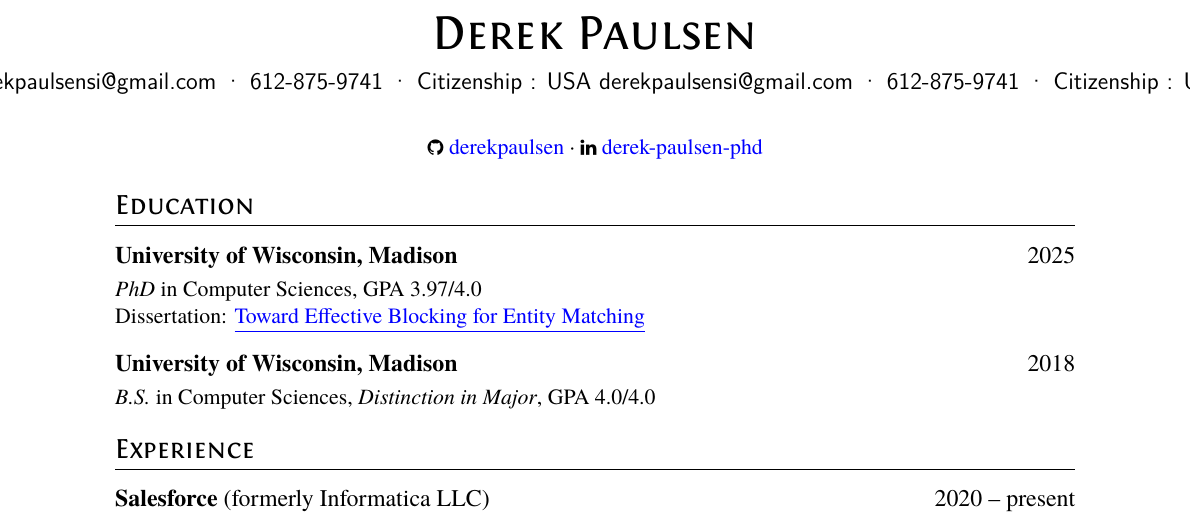
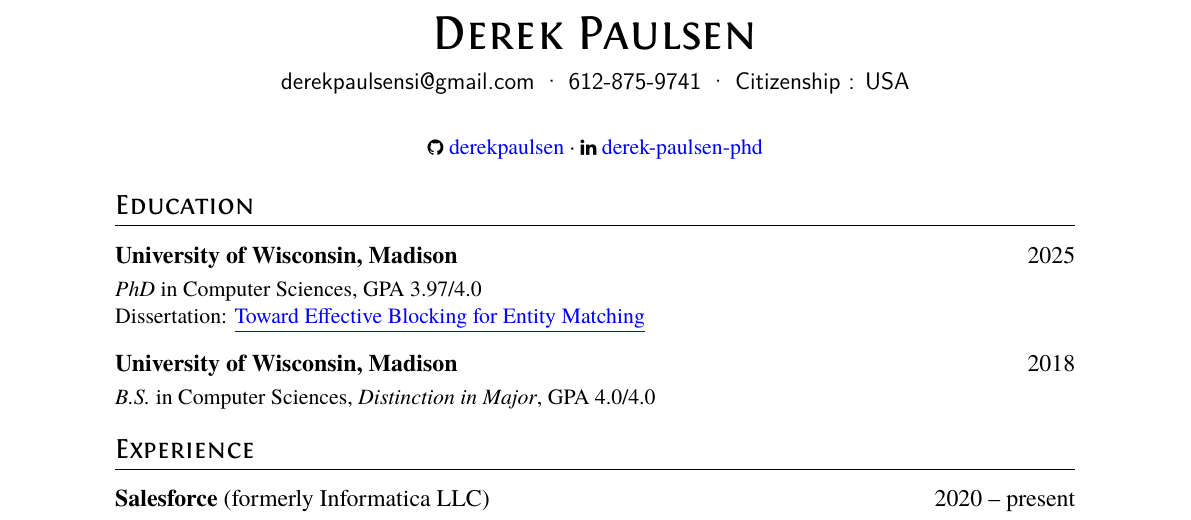
Before and after one commit to derekpaulsen/resume, a LaTeX CV (resume.tex): part of page 1 of 2, cut so that both start at the same text. Compiled offline with XeLaTeX.

Commit message:
fix dulplicated header

```diff
--- a/resume.tex
+++ b/resume.tex
@@ -20,9 +20,6 @@
 \textperiodcentered\
 {Citizenship : USA}
 
- {derekpaulsensi@gmail.com} \textperiodcentered\
-  {612-875-9741} \textperiodcentered\ Citizenship : USA
-  %\linkedin[billryan8]{https://www.linkedin.com/in/billryan8}}
 }
 
 \begin{center}
```
